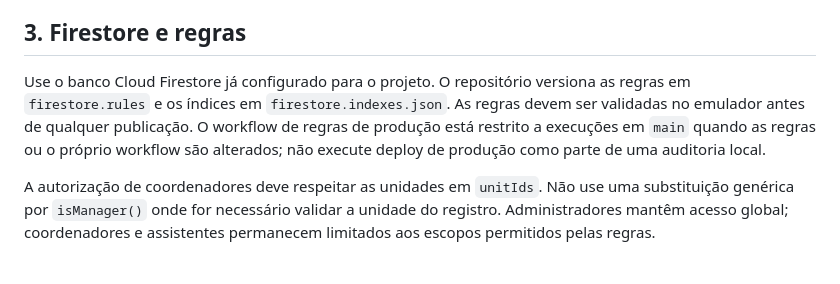
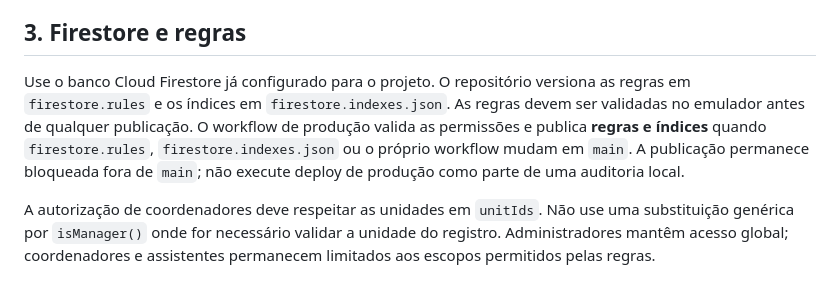
Before and after one commit to FernandeLuan/CasaDoOleiro, a Markdown page: FIREBASE_SETUP.md, the part around the change. Drawn GitHub-style.

Commit message:
Document production index deployment

```diff
--- a/FIREBASE_SETUP.md
+++ b/FIREBASE_SETUP.md
@@ -22,7 +22,7 @@ O aplicativo cria contas de voluntários pelo Firebase Authentication. A autoriz
 
 ## 3. Firestore e regras
 
-Use o banco Cloud Firestore já configurado para o projeto. O repositório versiona as regras em `firestore.rules` e os índices em `firestore.indexes.json`. As regras devem ser validadas no emulador antes de qualquer publicação. O workflow de regras de produção está restrito a execuções em `main` quando as regras ou o próprio workflow são alterados; não execute deploy de produção como parte de uma auditoria local.
+Use o banco Cloud Firestore já configurado para o projeto. O repositório versiona as regras em `firestore.rules` e os índices em `firestore.indexes.json`. As regras devem ser validadas no emulador antes de qualquer publicação. O workflow de produção valida as permissões e publica **regras e índices** quando `firestore.rules`, `firestore.indexes.json` ou o próprio workflow mudam em `main`. A publicação permanece bloqueada fora de `main`; não execute deploy de produção como parte de uma auditoria local.
 
 A autorização de coordenadores deve respeitar as unidades em `unitIds`. Não use uma substituição genérica por `isManager()` onde for necessário validar a unidade do registro. Administradores mantêm acesso global; coordenadores e assistentes permanecem limitados aos escopos permitidos pelas regras.
 
```
